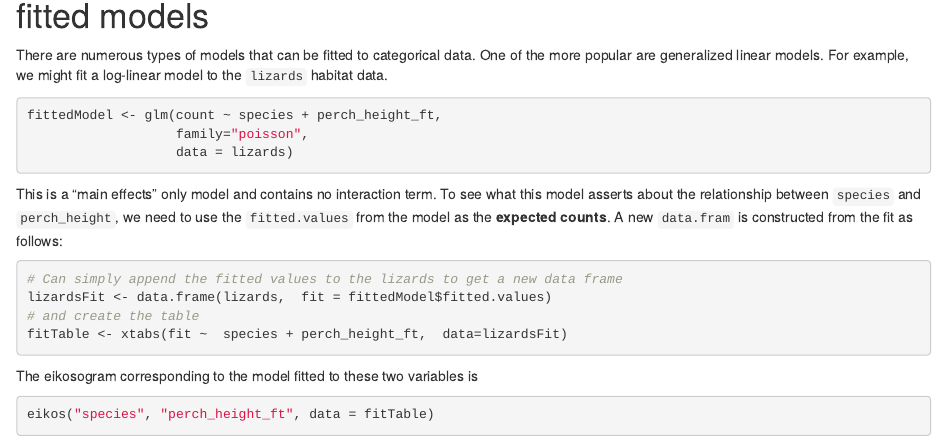
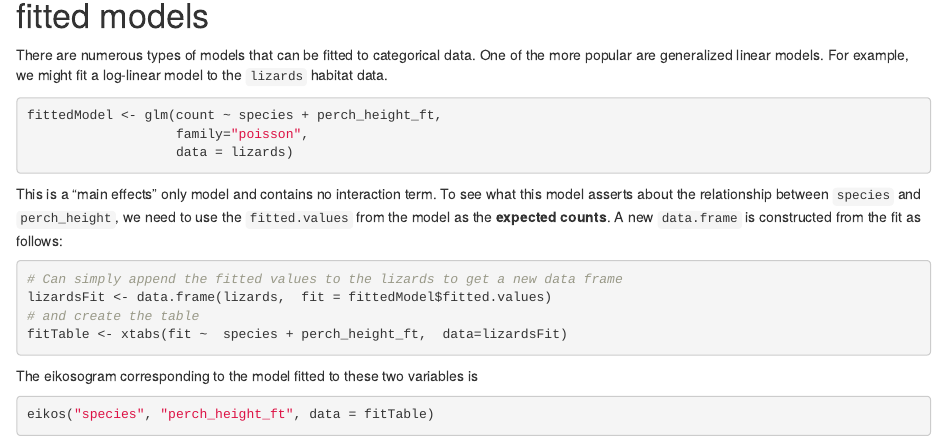
Before and after one commit to rwoldford/eikosograms, an R Markdown document (vignettes/DataAnalysis.Rmd): the page in a window 1100 px wide, from 6760 px down. Rendered offline with R 4.5, knitr and Pandoc, with nearby package versions; some code elsewhere in the file could not run offline.

Commit message:
Corrected spelling

````diff
--- a/vignettes/DataAnalysis.Rmd
+++ b/vignettes/DataAnalysis.Rmd
@@ -309,7 +309,7 @@ fittedModel <- glm(count ~ species + perch_height_ft,
 
 This is a "main effects" only model and contains no interaction term.  To see what this model asserts about the
 relationship between `species` and `perch_height`, we need to use the `fitted.values` from the model as the **expected counts**.
-A new `data.fram` is constructed from the fit as follows:
+A new `data.frame` is constructed from the fit as follows:
 
 ```{r poisson model fitted data, echo = TRUE, fig.width=12, fig.height=4, fig.align="center", out.width="80%"}
 # Can simply append the fitted values to the lizards to get a new data frame
````
Also changed, not shown: vignettes/IndependenceExploration.Rmd (+1 -1 lines).
